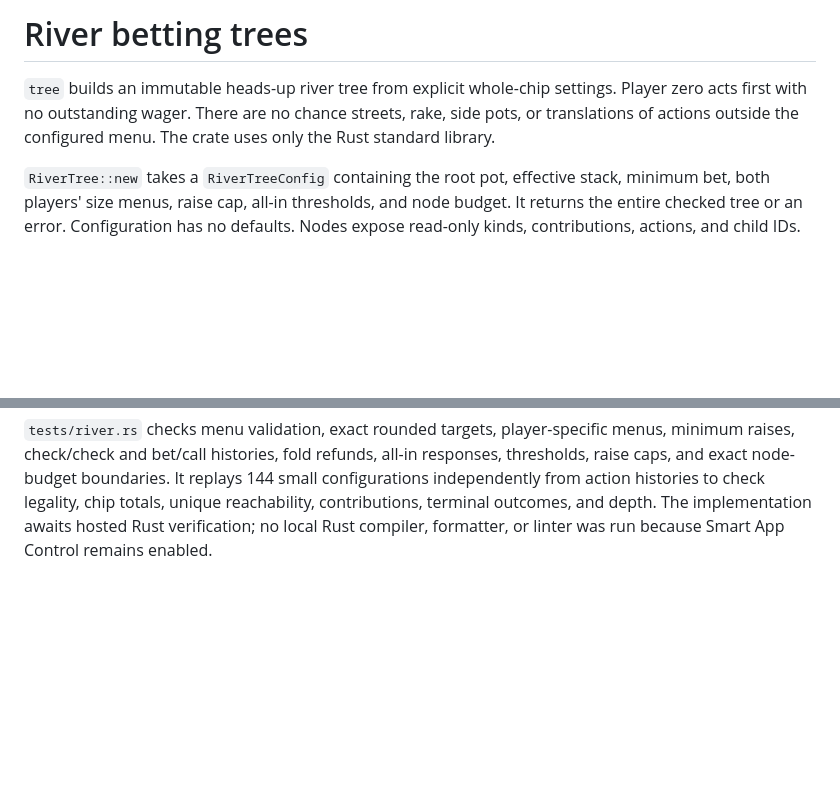
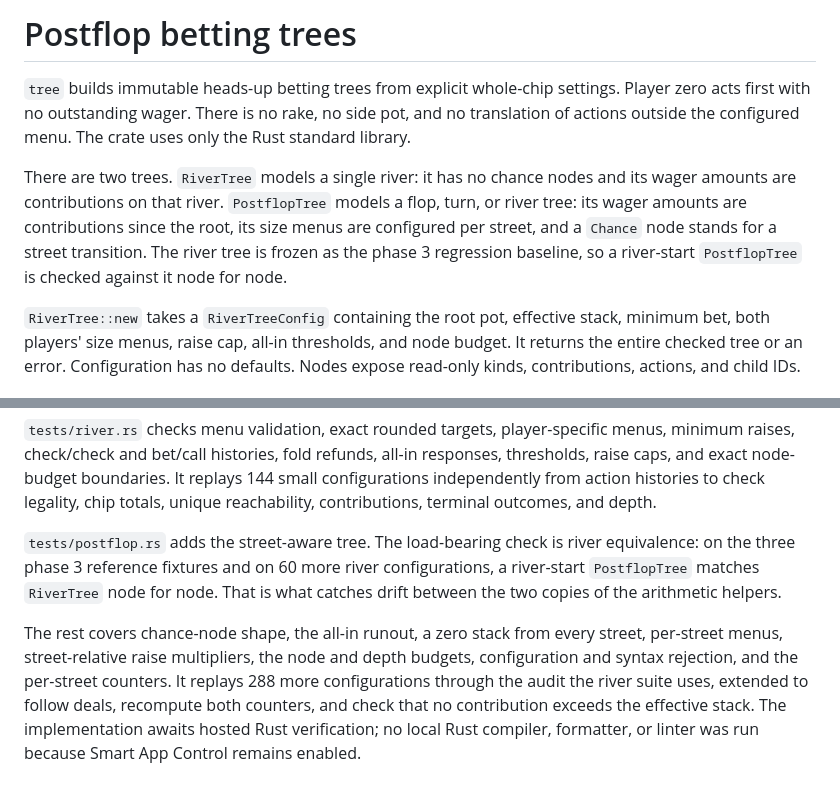
Before and after one commit to calebroot2006-art/SOLVER, a Markdown page: crates/tree/README.md, 2 parts joined by grey strips. GitHub-like rendering; blank space fills up the shorter version.

```diff
--- a/crates/tree/README.md
+++ b/crates/tree/README.md
@@ -1,9 +1,16 @@
-# River betting trees
+# Postflop betting trees
 
-`tree` builds an immutable heads-up river tree from explicit whole-chip settings.
-Player zero acts first with no outstanding wager. There are no chance streets,
-rake, side pots, or translations of actions outside the configured menu.
-The crate uses only the Rust standard library.
+`tree` builds immutable heads-up betting trees from explicit whole-chip settings.
+Player zero acts first with no outstanding wager. There is no rake, no side pot,
+and no translation of actions outside the configured menu. The crate uses only
+the Rust standard library.
+
+There are two trees. `RiverTree` models a single river: it has no chance nodes
+and its wager amounts are contributions on that river. `PostflopTree` models a
+flop, turn, or river tree: its wager amounts are contributions since the root,
+its size menus are configured per street, and a `Chance` node stands for a
+street transition. The river tree is frozen as the phase 3 regression baseline,
+so a river-start `PostflopTree` is checked against it node for node.
 
 `RiverTree::new` takes a `RiverTreeConfig` containing the root pot, effective
 stack, minimum bet, both players' size menus, raise cap, all-in thresholds, and
@@ -87,5 +158,17 @@ menus, minimum raises, check/check and bet/call histories, fold refunds, all-in
 responses, thresholds, raise caps, and exact node-budget boundaries. It replays
 144 small configurations independently from action histories to check legality,
 chip totals, unique reachability, contributions, terminal outcomes, and depth.
+
+`tests/postflop.rs` adds the street-aware tree. The load-bearing check is river
+equivalence: on the three phase 3 reference fixtures and on 60 more river
+configurations, a river-start `PostflopTree` matches `RiverTree` node for node.
+That is what catches drift between the two copies of the arithmetic helpers.
+
+The rest covers chance-node shape, the all-in runout, a zero stack from every
+street, per-street menus, street-relative raise multipliers, the node and depth
+budgets, configuration and syntax rejection, and the per-street counters. It
+replays 288 more configurations through the audit the river suite uses, extended
+to follow deals, recompute both counters, and check that no contribution exceeds
+the effective stack.
 The implementation awaits hosted Rust verification; no local Rust compiler,
 formatter, or linter was run because Smart App Control remains enabled.
```
Also changed, not shown: other parts of crates/tree/README.md (+64 -0 lines), docs/phase-4/PLAN.md (+2 -0 lines).
